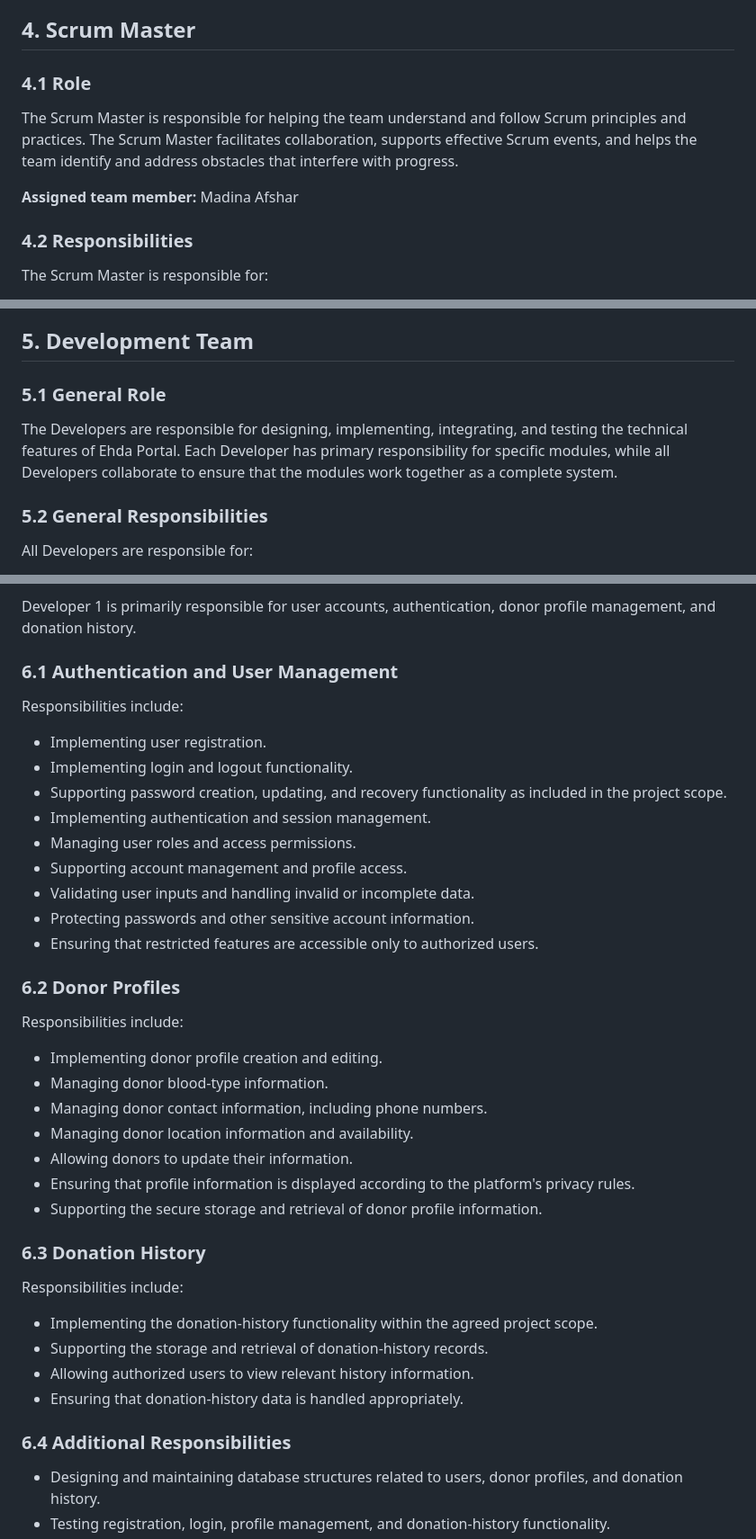
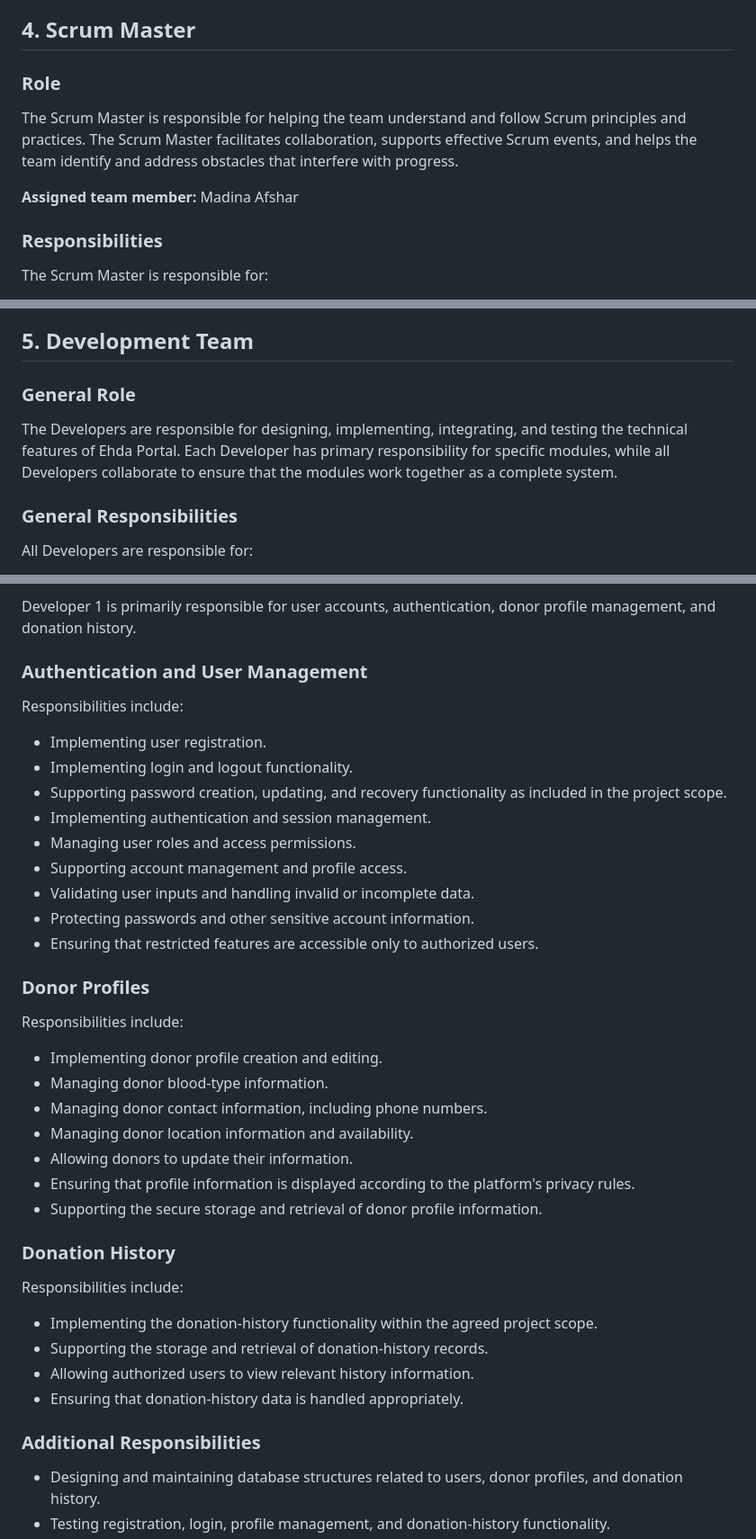
Before and after one commit to Kaihansaba/Ehda-Portal, a Markdown page: 0.Project-documents/Roles-and-Responsibilities.md, 3 parts joined by grey strips. Shown at 90% size. Drawn GitHub-style.

```diff
--- a/0.Project-documents/Roles-and-Responsibilities.md
+++ b/0.Project-documents/Roles-and-Responsibilities.md
@@ -58,13 +58,13 @@ The Product Owner does not need to perform the Developers' coding tasks. The foc
 
 ## 4. Scrum Master
 
-### 4.1 Role
+###  Role
 
 The Scrum Master is responsible for helping the team understand and follow Scrum principles and practices. The Scrum Master facilitates collaboration, supports effective Scrum events, and helps the team identify and address obstacles that interfere with progress.
 
 **Assigned team member:** Madina Afshar
 
-### 4.2 Responsibilities
+###  Responsibilities
 
 The Scrum Master is responsible for:
 
@@ -86,11 +86,11 @@ The Scrum Master supports the team rather than assigning or controlling every te
 
 ## 5. Development Team
 
-### 5.1 General Role
+###  General Role
 
 The Developers are responsible for designing, implementing, integrating, and testing the technical features of Ehda Portal. Each Developer has primary responsibility for specific modules, while all Developers collaborate to ensure that the modules work together as a complete system.
 
-### 5.2 General Responsibilities
+###  General Responsibilities
 
 All Developers are responsible for:
 
@@ -115,7 +115,7 @@ All Developers are responsible for:
 
 Developer 1 is primarily responsible for user accounts, authentication, donor profile management, and donation history.
 
-### 6.1 Authentication and User Management
+###  Authentication and User Management
 
 Responsibilities include:
 
@@ -129,7 +129,7 @@ Responsibilities include:
 - Protecting passwords and other sensitive account information.
 - Ensuring that restricted features are accessible only to authorized users.
 
-### 6.2 Donor Profiles
+###  Donor Profiles
 
 Responsibilities include:
 
@@ -141,7 +141,7 @@ Responsibilities include:
 - Ensuring that profile information is displayed according to the platform's privacy rules.
 - Supporting the secure storage and retrieval of donor profile information.
 
-### 6.3 Donation History
+###  Donation History
 
 Responsibilities include:
 
@@ -150,7 +150,7 @@ Responsibilities include:
 - Allowing authorized users to view relevant history information.
 - Ensuring that donation-history data is handled appropriately.
 
-### 6.4 Additional Responsibilities
+###  Additional Responsibilities
 
 - Designing and maintaining database structures related to users, donor profiles, and donation history.
 - Testing registration, login, profile management, and donation-history functionality.
```
Also changed, not shown: other parts of 0.Project-documents/Roles-and-Responsibilities.md (+10 -12 lines).
